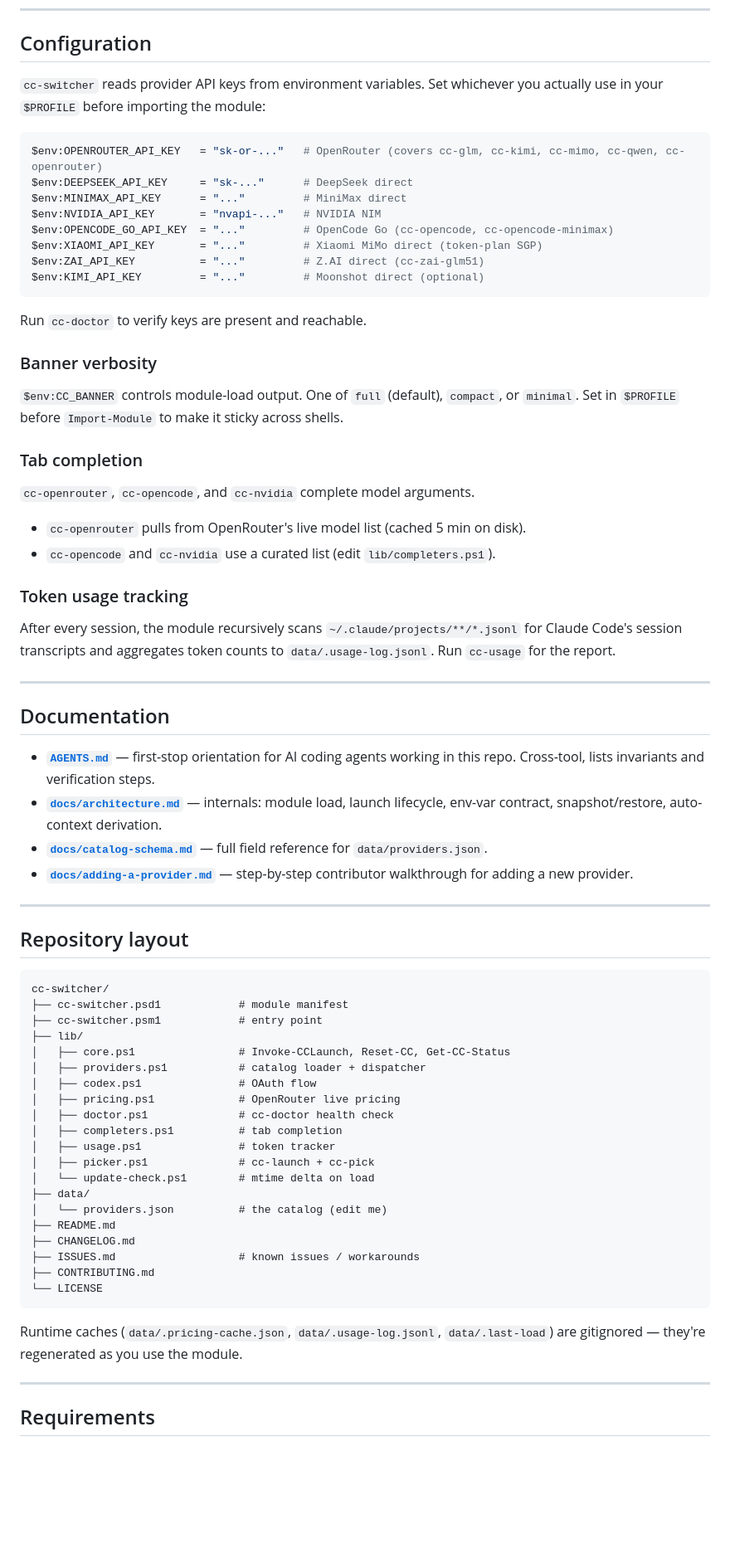
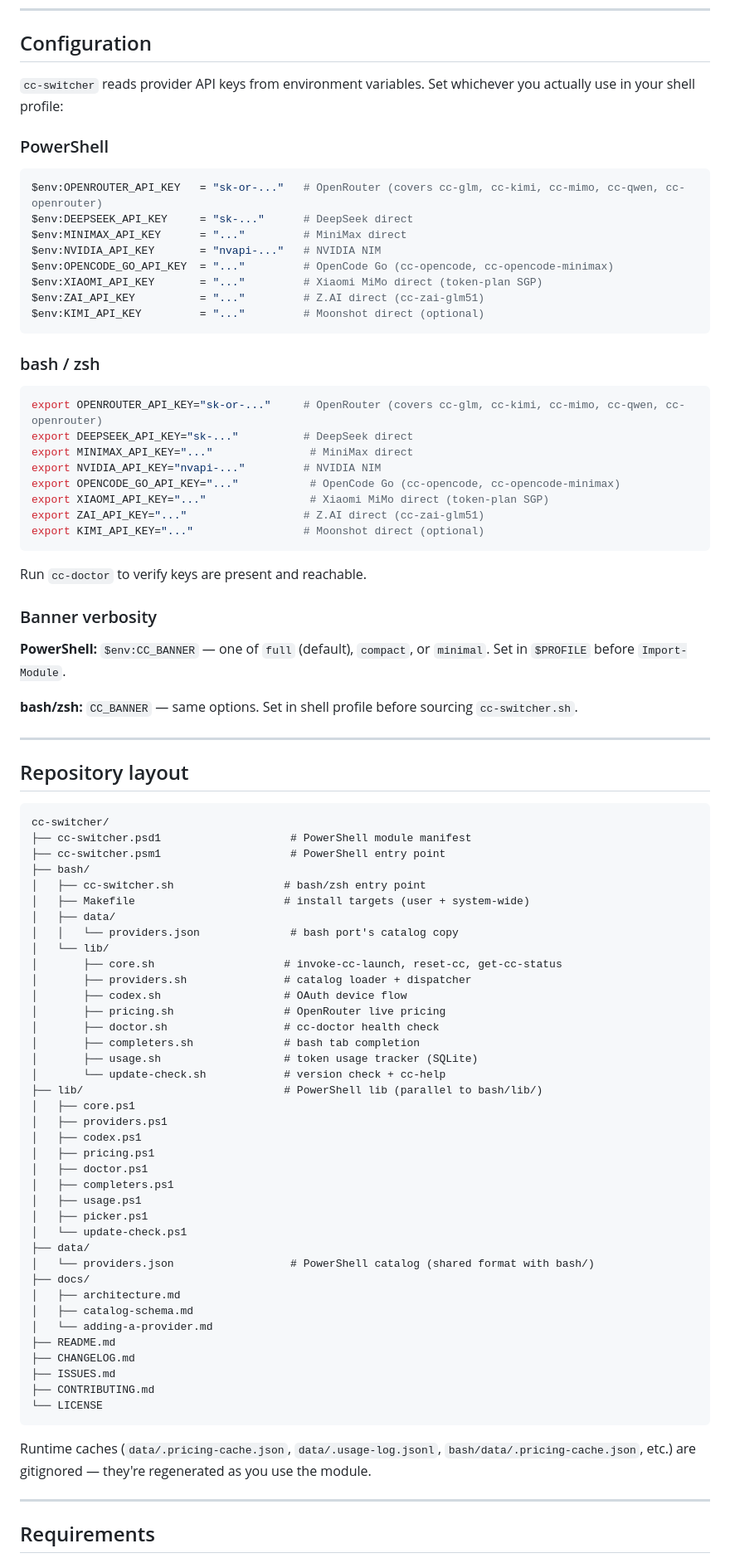
Before and after one commit to jimstratus/cc-switcher, a Markdown page: README.md, the part around one of its changes. Shown at 83% size. GitHub-like rendering; blank space fills up the shorter version.

Commit message:
README: update for bash port, dual-shell support, cross-referenced layout

````diff
--- a/README.md
+++ b/README.md
@@ -121,7 +162,9 @@ The provider catalog is JSON. Add or change providers by editing `data/providers
 
 ## Configuration
 
-`cc-switcher` reads provider API keys from environment variables. Set whichever you actually use in your `$PROFILE` before importing the module:
+`cc-switcher` reads provider API keys from environment variables. Set whichever you actually use in your shell profile:
+
+### PowerShell
 
 ```powershell
 $env:OPENROUTER_API_KEY   = "sk-or-..."   # OpenRouter (covers cc-glm, cc-kimi, cc-mimo, cc-qwen, cc-openrouter)
@@ -134,30 +177,26 @@ $env:ZAI_API_KEY          = "..."         # Z.AI direct (cc-zai-glm51)
 $env:KIMI_API_KEY         = "..."         # Moonshot direct (optional)
 ```
 
+### bash / zsh
+
+```bash
+export OPENROUTER_API_KEY="sk-or-..."     # OpenRouter (covers cc-glm, cc-kimi, cc-mimo, cc-qwen, cc-openrouter)
+export DEEPSEEK_API_KEY="sk-..."          # DeepSeek direct
+export MINIMAX_API_KEY="..."               # MiniMax direct
+export NVIDIA_API_KEY="nvapi-..."         # NVIDIA NIM
+export OPENCODE_GO_API_KEY="..."           # OpenCode Go (cc-opencode, cc-opencode-minimax)
+export XIAOMI_API_KEY="..."                # Xiaomi MiMo direct (token-plan SGP)
+export ZAI_API_KEY="..."                  # Z.AI direct (cc-zai-glm51)
+export KIMI_API_KEY="..."                 # Moonshot direct (optional)
+```
+
 Run `cc-doctor` to verify keys are present and reachable.
 
 ### Banner verbosity
 
-`$env:CC_BANNER` controls module-load output. One of `full` (default), `compact`, or `minimal`. Set in `$PROFILE` before `Import-Module` to make it sticky across shells.
+**PowerShell:** `$env:CC_BANNER` — one of `full` (default), `compact`, or `minimal`. Set in `$PROFILE` before `Import-Module`.
 
-### Tab completion
-
-`cc-openrouter`, `cc-opencode`, and `cc-nvidia` complete model arguments.
-- `cc-openrouter` pulls from OpenRouter's live model list (cached 5 min on disk).
-- `cc-opencode` and `cc-nvidia` use a curated list (edit `lib/completers.ps1`).
-
-### Token usage tracking
-
-After every session, the module recursively scans `~/.claude/projects/**/*.jsonl` for Claude Code's session transcripts and aggregates token counts to `data/.usage-log.jsonl`. Run `cc-usage` for the report.
-
----
-
-## Documentation
-
-- **[`AGENTS.md`](AGENTS.md)** — first-stop orientation for AI coding agents working in this repo. Cross-tool, lists invariants and verification steps.
-- **[`docs/architecture.md`](docs/architecture.md)** — internals: module load, launch lifecycle, env-var contract, snapshot/restore, auto-context derivation.
-- **[`docs/catalog-schema.md`](docs/catalog-schema.md)** — full field reference for `data/providers.json`.
-- **[`docs/adding-a-provider.md`](docs/adding-a-provider.md)** — step-by-step contributor walkthrough for adding a new provider.
+**bash/zsh:** `CC_BANNER` — same options. Set in shell profile before sourcing `cc-switcher.sh`.
 
 ---
 
@@ -165,28 +204,46 @@ After every session, the module recursively scans `~/.claude/projects/**/*.jsonl
 
 ```
 cc-switcher/
-├── cc-switcher.psd1            # module manifest
-├── cc-switcher.psm1            # entry point
-├── lib/
-│   ├── core.ps1                # Invoke-CCLaunch, Reset-CC, Get-CC-Status
-│   ├── providers.ps1           # catalog loader + dispatcher
-│   ├── codex.ps1               # OAuth flow
-│   ├── pricing.ps1             # OpenRouter live pricing
-│   ├── doctor.ps1              # cc-doctor health check
-│   ├── completers.ps1          # tab completion
-│   ├── usage.ps1               # token tracker
-│   ├── picker.ps1              # cc-launch + cc-pick
-│   └── update-check.ps1        # mtime delta on load
+├── cc-switcher.psd1                    # PowerShell module manifest
+├── cc-switcher.psm1                    # PowerShell entry point
+├── bash/
+│   ├── cc-switcher.sh                 # bash/zsh entry point
+│   ├── Makefile                       # install targets (user + system-wide)
+│   ├── data/
+│   │   └── providers.json              # bash port's catalog copy
+│   └── lib/
+│       ├── core.sh                    # invoke-cc-launch, reset-cc, get-cc-status
+│       ├── providers.sh               # catalog loader + dispatcher
+│       ├── codex.sh                   # OAuth device flow
+│       ├── pricing.sh                 # OpenRouter live pricing
+│       ├── doctor.sh                  # cc-doctor health check
+│       ├── completers.sh              # bash tab completion
+│       ├── usage.sh                   # token usage tracker (SQLite)
+│       └── update-check.sh            # version check + cc-help
+├── lib/                               # PowerShell lib (parallel to bash/lib/)
+│   ├── core.ps1
+│   ├── providers.ps1
+│   ├── codex.ps1
+│   ├── pricing.ps1
+│   ├── doctor.ps1
+│   ├── completers.ps1
+│   ├── usage.ps1
+│   ├── picker.ps1
+│   └── update-check.ps1
 ├── data/
-│   └── providers.json          # the catalog (edit me)
+│   └── providers.json                  # PowerShell catalog (shared format with bash/)
+├── docs/
+│   ├── architecture.md
+│   ├── catalog-schema.md
+│   └── adding-a-provider.md
 ├── README.md
 ├── CHANGELOG.md
-├── ISSUES.md                   # known issues / workarounds
+├── ISSUES.md
 ├── CONTRIBUTING.md
 └── LICENSE
 ```
 
-Runtime caches (`data/.pricing-cache.json`, `data/.usage-log.jsonl`, `data/.last-load`) are gitignored — they're regenerated as you use the module.
+Runtime caches (`data/.pricing-cache.json`, `data/.usage-log.jsonl`, `bash/data/.pricing-cache.json`, etc.) are gitignored — they're regenerated as you use the module.
 
 ---
 
````
Also changed, not shown: other parts of README.md (+72 -12 lines).
